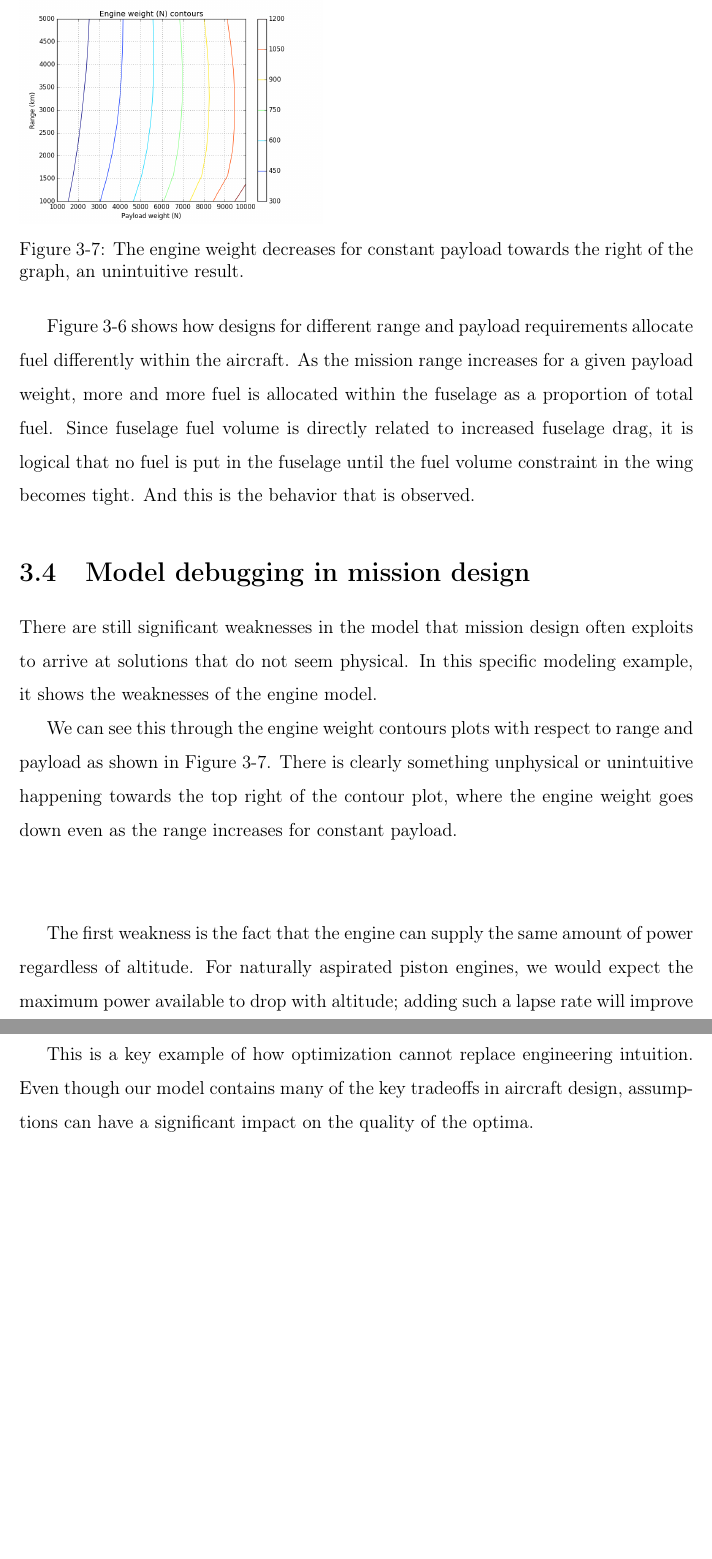
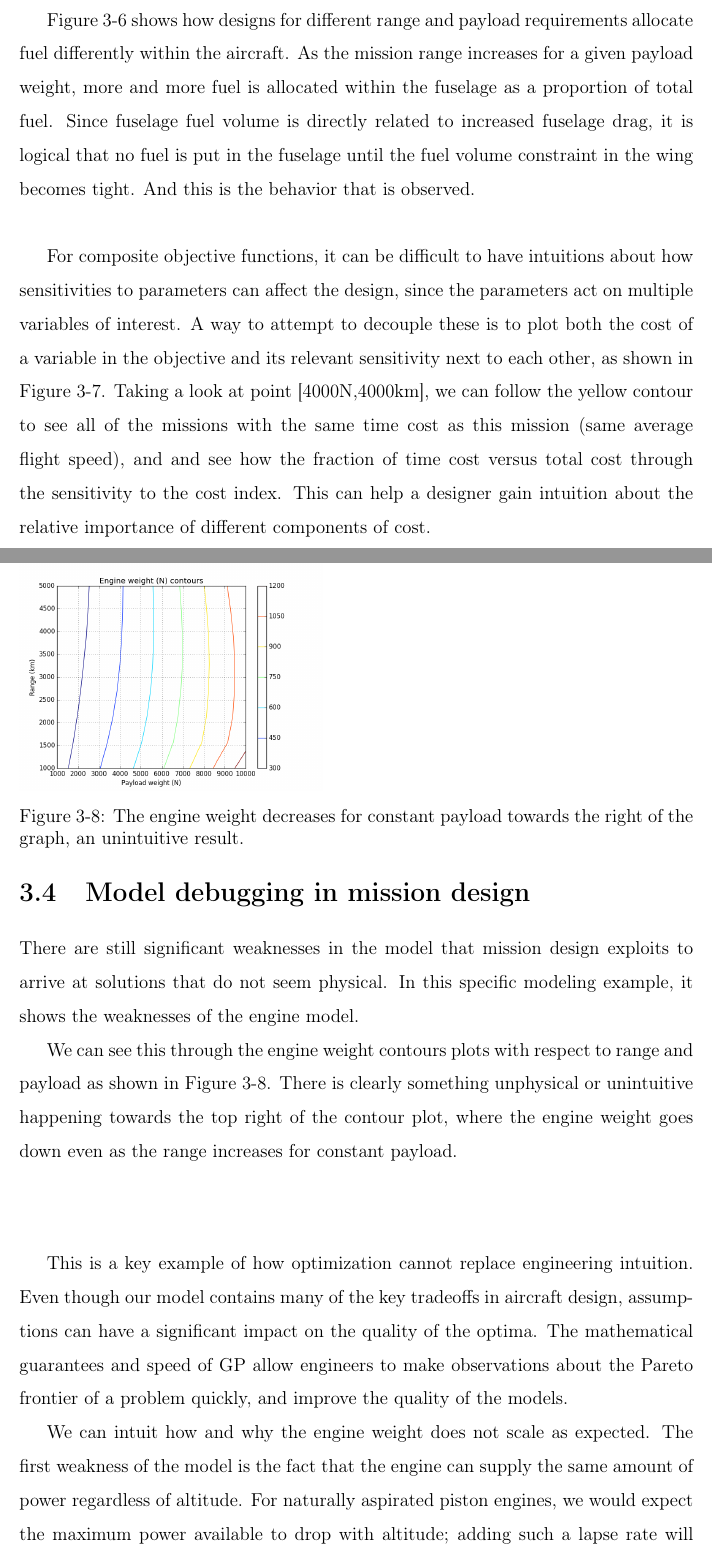
Before and after one commit to convexengineering/publications-raw, a LaTeX thesis (latex/main.tex, which reads latex/ch3_extensibility.tex): two parts of pages 50 and 51 of 65 before the commit and two parts of pages 50 and 51 of 67 after it, joined at a grey line, cut so that both start at the same text, the shorter picture padded with empty space. Compiled offline with pdfLaTeX.

Commit message:
Explanation of composite objectives.

```diff
--- a/latex/ch3_extensibility.tex
+++ b/latex/ch3_extensibility.tex
@@ -449,6 +462,20 @@ until the fuel volume constraint in the wing becomes tight. And this is the beha
+    \caption{We can gain intuition about the relative importance of different components
+    of composite objectives by showing both the costs and their sensitivities together.}
+    \label{f:compobjsens}
+\end{figure*}
+
+For composite objective functions, it can be difficult to have intuitions about how sensitivities
+to parameters can affect the design, since the parameters act on multiple variables of interest. A way
+to attempt to decouple these is to plot both the cost of a variable in the objective and its relevant
+sensitivity next to each other, as shown in Figure~\ref{f:compobjsens}. Taking a look at point [4000N,4000km],
+we can follow the yellow contour to see all of the missions with the same time cost as this mission
+(same average flight speed), and
+and see how the fraction of time cost versus total cost through the sensitivity to the cost index.
+This can help a designer gain intuition about the relative importance of different components of cost.
+
 \section{Model debugging in mission design}
 
-There are still significant weaknesses in the model that mission design often exploits to arrive at solutions
+There are still significant weaknesses in the model that mission design exploits to arrive at solutions
 that do not seem physical. In this specific modeling example, it shows the weaknesses of the engine model.
 
 We can see this through the engine weight contours plots with respect to range and payload as shown in
@@ -464,15 +491,17 @@ right of the contour plot, where the engine weight goes down even as the range i
 \end{figure}
 \end{center}
 
-The first weakness is the fact that the engine can supply the same amount of power
+This is a key example of how optimization cannot replace engineering intuition. Even though our model
+contains many of the key tradeoffs in aircraft design, assumptions can have a significant impact on the
+quality of the optima. The mathematical guarantees and speed of \gls{GP} allow engineers to make observations
+about the Pareto frontier of a problem quickly, and improve the quality of the models.
+
+We can intuit how and why the engine weight does not scale as expected.
+The first weakness of the model is the fact that the engine can supply the same amount of power
 regardless of altitude. For naturally aspirated piston engines, we would expect the maximum power available to
 drop with altitude; adding such a lapse rate will improve how much we trust the engine model.
 The second is the lack of an engine \BSFC model. Empirical data shows that the
 \BSFC of an engine deteriorates at low power outputs.
-
-This is a key example of how optimization cannot replace engineering intuition. Even though our model
-contains many of the key tradeoffs in aircraft design, assumptions can have a significant impact on the
-quality of the optima.
 
 In Sections~\ref{s:lapse} and \ref{s:BSFC}, these improvements will be implemented using more data-based modeling.
 Then in Section\ref{s:compare},
```
Also changed, not shown: latex/appa.tex (+8 -5 lines), latex/ch3_extensibility.tex (15 more changed lines).
